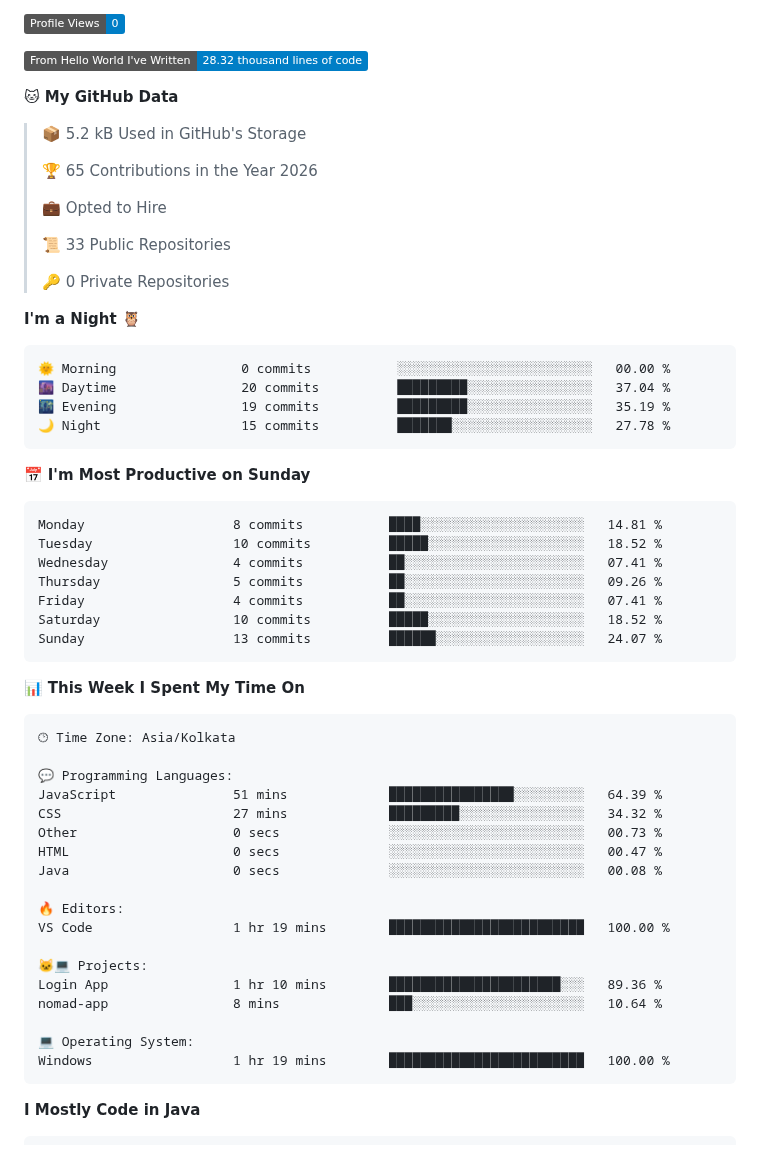
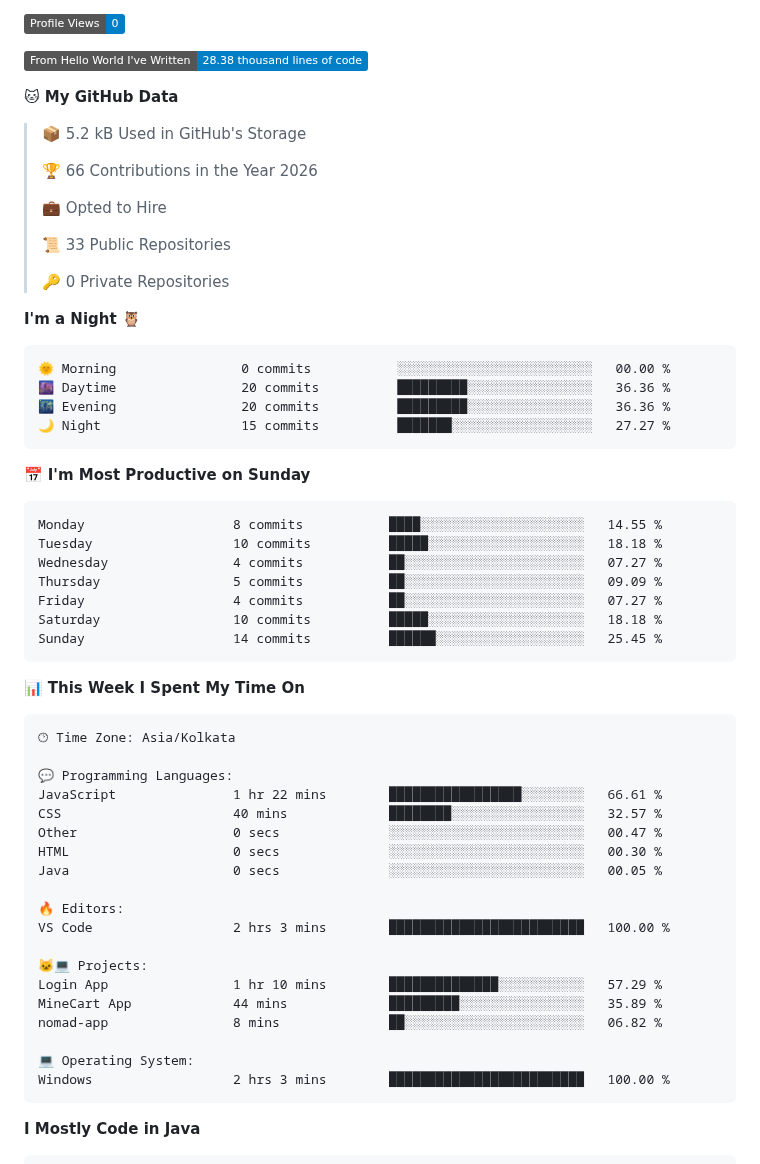
Before and after one commit to 11amn/11amn, a Markdown page: README.md, the part around one of its changes. Drawn GitHub-style; badges without logos.

Commit message:
Updated with Dev Metrics

````diff
--- a/README.md
+++ b/README.md
@@ -29,13 +29,13 @@
 
 ![Profile Views](http://img.shields.io/badge/Profile%20Views-0-blue?style=flat)
 
-![Lines of code](https://img.shields.io/badge/From%20Hello%20World%20I%27ve%20Written-28.32%20thousand%20lines%20of%20code-blue?style=flat)
+![Lines of code](https://img.shields.io/badge/From%20Hello%20World%20I%27ve%20Written-28.38%20thousand%20lines%20of%20code-blue?style=flat)
 
 **🐱 My GitHub Data**
 
 > 📦 5.2 kB Used in GitHub's Storage
  >
-> 🏆 65 Contributions in the Year 2026
+> 🏆 66 Contributions in the Year 2026
  >
 > 💼 Opted to Hire
  >
@@ -47,20 +47,20 @@
 
 ```text
 🌞 Morning                0 commits           ░░░░░░░░░░░░░░░░░░░░░░░░░   00.00 %
-🌆 Daytime                20 commits          █████████░░░░░░░░░░░░░░░░   37.04 %
-🌃 Evening                19 commits          █████████░░░░░░░░░░░░░░░░   35.19 %
-🌙 Night                  15 commits          ███████░░░░░░░░░░░░░░░░░░   27.78 %
+🌆 Daytime                20 commits          █████████░░░░░░░░░░░░░░░░   36.36 %
+🌃 Evening                20 commits          █████████░░░░░░░░░░░░░░░░   36.36 %
+🌙 Night                  15 commits          ███████░░░░░░░░░░░░░░░░░░   27.27 %
 ```
 📅 **I'm Most Productive on Sunday**
 
 ```text
-Monday                   8 commits           ████░░░░░░░░░░░░░░░░░░░░░   14.81 %
-Tuesday                  10 commits          █████░░░░░░░░░░░░░░░░░░░░   18.52 %
-Wednesday                4 commits           ██░░░░░░░░░░░░░░░░░░░░░░░   07.41 %
-Thursday                 5 commits           ██░░░░░░░░░░░░░░░░░░░░░░░   09.26 %
-Friday                   4 commits           ██░░░░░░░░░░░░░░░░░░░░░░░   07.41 %
-Saturday                 10 commits          █████░░░░░░░░░░░░░░░░░░░░   18.52 %
-Sunday                   13 commits          ██████░░░░░░░░░░░░░░░░░░░   24.07 %
+Monday                   8 commits           ████░░░░░░░░░░░░░░░░░░░░░   14.55 %
+Tuesday                  10 commits          █████░░░░░░░░░░░░░░░░░░░░   18.18 %
+Wednesday                4 commits           ██░░░░░░░░░░░░░░░░░░░░░░░   07.27 %
+Thursday                 5 commits           ██░░░░░░░░░░░░░░░░░░░░░░░   09.09 %
+Friday                   4 commits           ██░░░░░░░░░░░░░░░░░░░░░░░   07.27 %
+Saturday                 10 commits          █████░░░░░░░░░░░░░░░░░░░░   18.18 %
+Sunday                   14 commits          ██████░░░░░░░░░░░░░░░░░░░   25.45 %
 ```
 
 
@@ -70,21 +70,22 @@ Sunday                   13 commits          ██████░░░░░
 🕑︎ Time Zone: Asia/Kolkata
 
 💬 Programming Languages:
-JavaScript               51 mins             ████████████████░░░░░░░░░   64.39 %
-CSS                      27 mins             █████████░░░░░░░░░░░░░░░░   34.32 %
-Other                    0 secs              ░░░░░░░░░░░░░░░░░░░░░░░░░   00.73 %
-HTML                     0 secs              ░░░░░░░░░░░░░░░░░░░░░░░░░   00.47 %
-Java                     0 secs              ░░░░░░░░░░░░░░░░░░░░░░░░░   00.08 %
+JavaScript               1 hr 22 mins        █████████████████░░░░░░░░   66.61 %
+CSS                      40 mins             ████████░░░░░░░░░░░░░░░░░   32.57 %
+Other                    0 secs              ░░░░░░░░░░░░░░░░░░░░░░░░░   00.47 %
+HTML                     0 secs              ░░░░░░░░░░░░░░░░░░░░░░░░░   00.30 %
+Java                     0 secs              ░░░░░░░░░░░░░░░░░░░░░░░░░   00.05 %
 
 🔥 Editors:
-VS Code                  1 hr 19 mins        █████████████████████████   100.00 %
+VS Code                  2 hrs 3 mins        █████████████████████████   100.00 %
 
 🐱‍💻 Projects:
-Login App                1 hr 10 mins        ██████████████████████░░░   89.36 %
-nomad-app                8 mins              ███░░░░░░░░░░░░░░░░░░░░░░   10.64 %
+Login App                1 hr 10 mins        ██████████████░░░░░░░░░░░   57.29 %
+MineCart App             44 mins             █████████░░░░░░░░░░░░░░░░   35.89 %
+nomad-app                8 mins              ██░░░░░░░░░░░░░░░░░░░░░░░   06.82 %
 
 💻 Operating System:
-Windows                  1 hr 19 mins        █████████████████████████   100.00 %
+Windows                  2 hrs 3 mins        █████████████████████████   100.00 %
 ```
 
 **I Mostly Code in Java**
````
Also changed, not shown: other parts of README.md (+2 -2 lines), assets/bar_graph.png.
